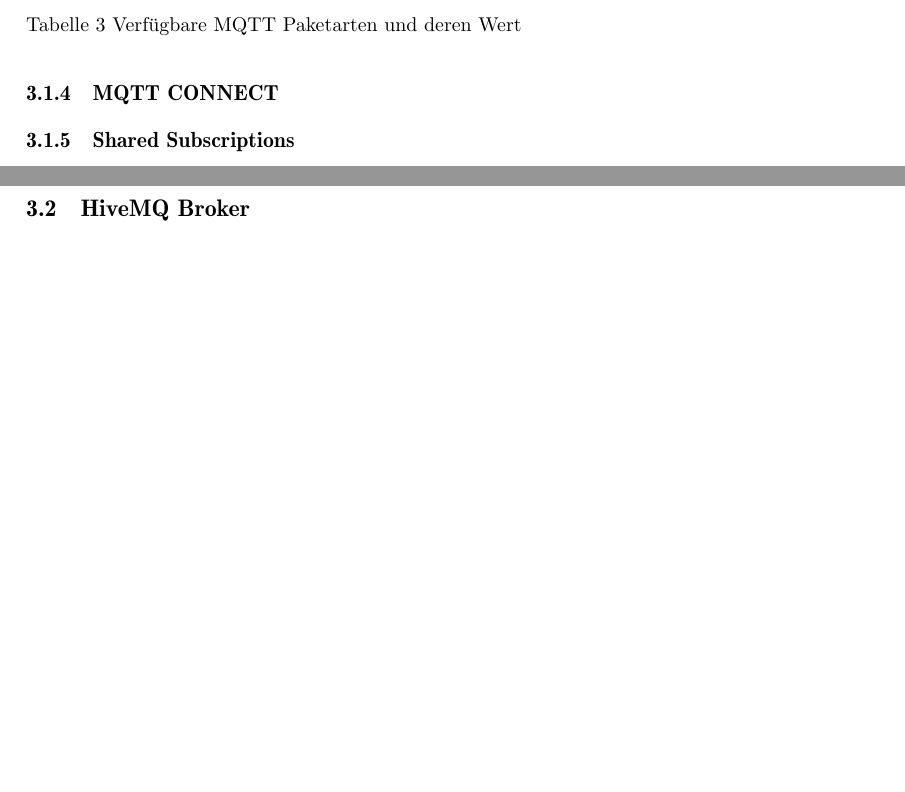
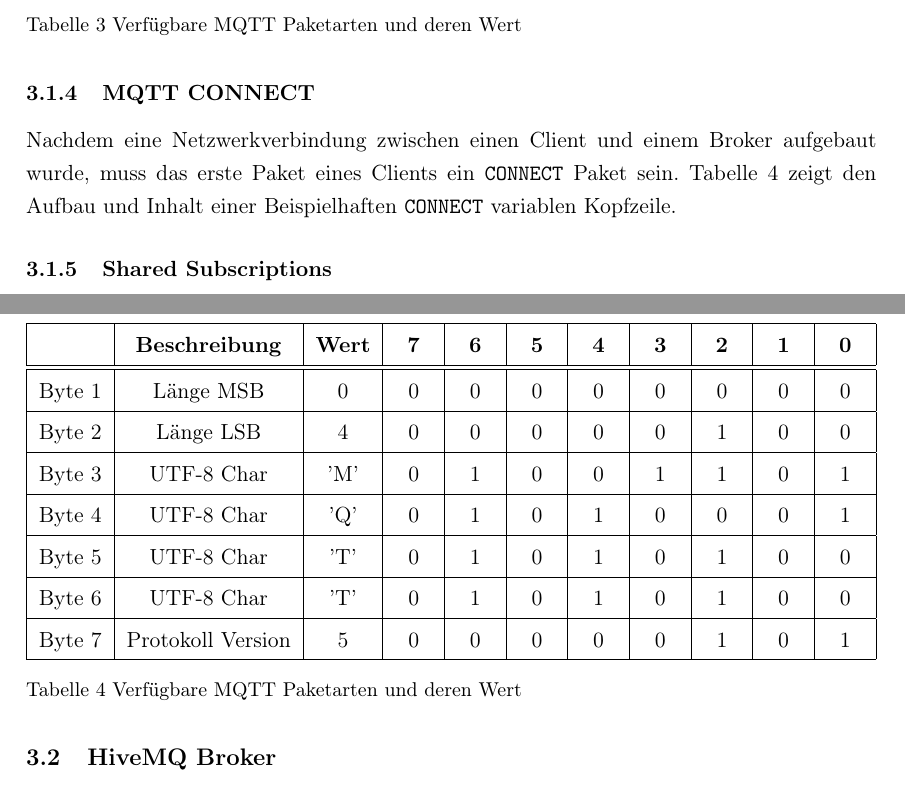
Before and after one commit to breuerfelix/bachelor-thesis, a LaTeX document (main.tex, which reads content/index.tex): two parts of pages 8 and 9 of 17, joined at a grey line, cut so that both start at the same text, the shorter picture padded with empty space. Compiled offline with pdfLaTeX.

Commit message:
connect table
Signed-off-by: Felix Breuer <fbreuer@pm.me>

```diff
--- a/content/index.tex
+++ b/content/index.tex
@@ -183,6 +184,37 @@ Tabelle \ref{table:fixed-header} zeigt den detaillierten Aufbau der fixen Kopfze
 \end{table}
 
 \subsubsection{MQTT CONNECT}
+Nachdem eine Netzwerkverbindung zwischen einen Client und einem Broker aufgebaut wurde, muss das erste Paket eines Clients ein \verb|CONNECT| Paket sein. Tabelle \ref{table:mqtt-connect-packet-variable-header} zeigt den Aufbau und Inhalt einer Beispielhaften \verb|CONNECT| variablen Kopfzeile.
+
+\begin{table}[h!]
+\centering
+\renewcommand{\arraystretch}{1.5}
+\begin{tabularx}{\textwidth}{|c|c|c| *{8}{Y|}}
+    \hline
+    & \textbf{Beschreibung} & \textbf{Wert} &
+      \textbf{7} & \textbf{6} & \textbf{5} &
+      \textbf{4} & \textbf{3} & \textbf{2} &
+      \textbf{1} & \textbf{0} \\
+    \hline
+    \hline
+    Byte 1 & Länge \acs{msb} & 0 & 0 & 0 & 0 & 0 & 0 & 0 & 0 & 0 \\
+    \hline
+    Byte 2 & Länge \acs{lsb} & 4 & 0 & 0 & 0 & 0 & 0 & 1 & 0 & 0 \\
+    \hline
+    Byte 3 & UTF-8 Char & 'M' & 0 & 1 & 0 & 0 & 1 & 1 & 0 & 1 \\
+    \hline
+    Byte 4 & UTF-8 Char & 'Q' & 0 & 1 & 0 & 1 & 0 & 0 & 0 & 1 \\
+    \hline
+    Byte 5 & UTF-8 Char & 'T' & 0 & 1 & 0 & 1 & 0 & 1 & 0 & 0 \\
+    \hline
+    Byte 6 & UTF-8 Char & 'T' & 0 & 1 & 0 & 1 & 0 & 1 & 0 & 0 \\
+    \hline
+    Byte 7 & Protokoll Version & 5 & 0 & 0 & 0 & 0 & 0 & 1 & 0 & 1 \\
+    \hline
+\end{tabularx}
+\caption{Verfügbare \ac{mqtt} Paketarten und deren Wert}
+\label{table:mqtt-connect-packet-variable-header}
+\end{table}
 
 \subsubsection{Shared Subscriptions}
 
--- a/main.tex
+++ b/main.tex
@@ -6,7 +6,9 @@
 
 % language
 \usepackage[ngerman]{babel}
-\usepackage{aeguill}
+% another font that should look good in acrobat
+% but i do not like it
+%\usepackage{aeguill}
 
 % abkürzungsverzeichnis
 \usepackage[printonlyused, withpage]{acronym}
```
Also changed, not shown: other/glossaries.tex (+2 -0 lines), content/index.tex (3 more changed lines).
